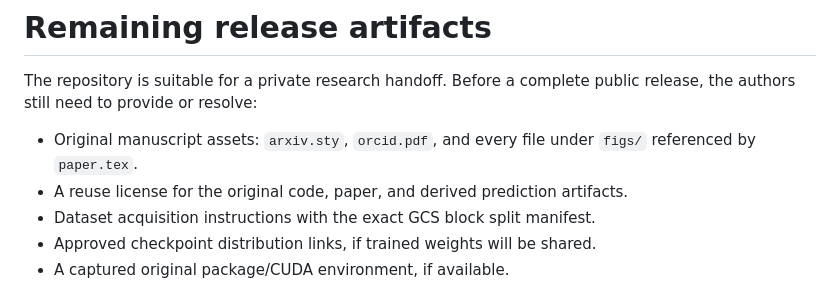
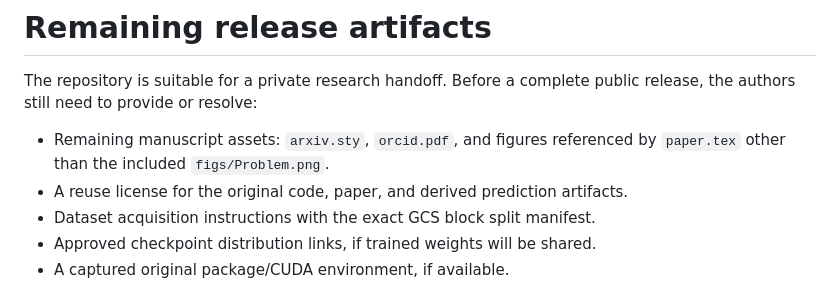
Before and after one commit to iKhalidf/crowds-are-mass, a Markdown page: docs/RELEASE.md, the part around the change. GitHub-like rendering.

```diff
--- a/docs/RELEASE.md
+++ b/docs/RELEASE.md
@@ -3,8 +3,8 @@
 The repository is suitable for a private research handoff. Before a complete
 public release, the authors still need to provide or resolve:
 
-- Original manuscript assets: `arxiv.sty`, `orcid.pdf`, and every file under
-  `figs/` referenced by `paper.tex`.
+- Remaining manuscript assets: `arxiv.sty`, `orcid.pdf`, and figures referenced
+  by `paper.tex` other than the included `figs/Problem.png`.
 - A reuse license for the original code, paper, and derived prediction artifacts.
 - Dataset acquisition instructions with the exact GCS block split manifest.
 - Approved checkpoint distribution links, if trained weights will be shared.
```
Also changed, not shown: README.md (+19 -100 lines), docs/REPRODUCIBILITY.md (+1 -1 lines), figs/Problem.png (added).
